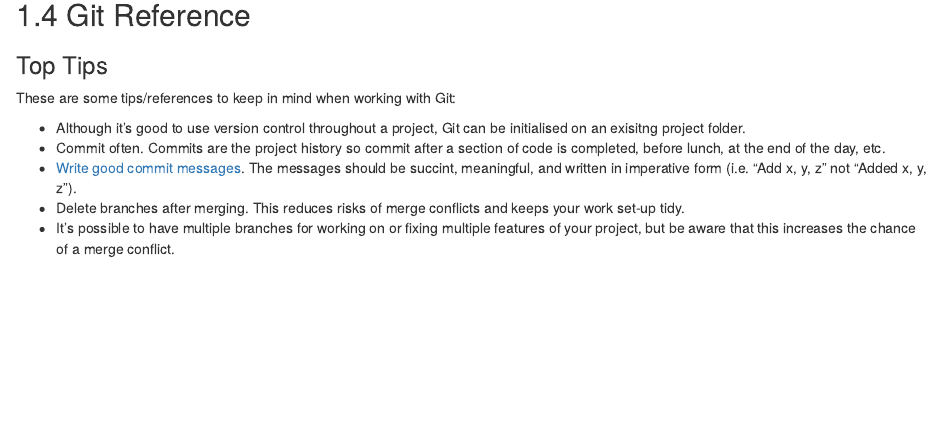
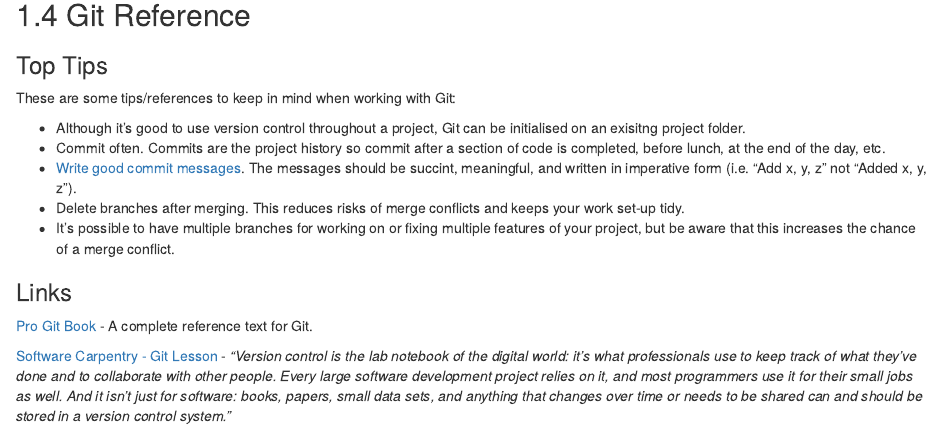
Before and after one commit to Public-Health-Scotland/git-guide, an R Markdown document (02-git.Rmd): the page in a window 1100 px wide, from 8760 px down. Rendered offline with R 4.5, knitr and Pandoc, with nearby package versions; drawn as R Markdown's standard HTML page in place of the format the file asks for.

Commit message:
add reference material for git

```diff
--- a/02-git.Rmd
+++ b/02-git.Rmd
@@ -399,3 +399,10 @@
 * [Write good commit messages](https://github.com/erlang/otp/wiki/writing-good-commit-messages). The messages should be succint, meaningful, and written in imperative form (i.e. "Add x, y, z" not "Added x, y, z").
 * Delete branches after merging. This reduces risks of merge conflicts and keeps your work set-up tidy.
 * It's possible to have multiple branches for working on or fixing multiple features of your project, but be aware that this increases the chance of a merge conflict.
+
+
+### Links {-}
+
+[Pro Git Book](https://git-scm.com/book/en/v2) - A complete reference text for Git.
+
+[Software Carpentry - Git Lesson](http://swcarpentry.github.io/git-novice/) - *"Version control is the lab notebook of the digital world: it’s what professionals use to keep track of what they’ve done and to collaborate with other people. Every large software development project relies on it, and most programmers use it for their small jobs as well. And it isn’t just for software: books, papers, small data sets, and anything that changes over time or needs to be shared can and should be stored in a version control system."*
```
Also changed, not shown: docs/search_index.json, 6 other files.
